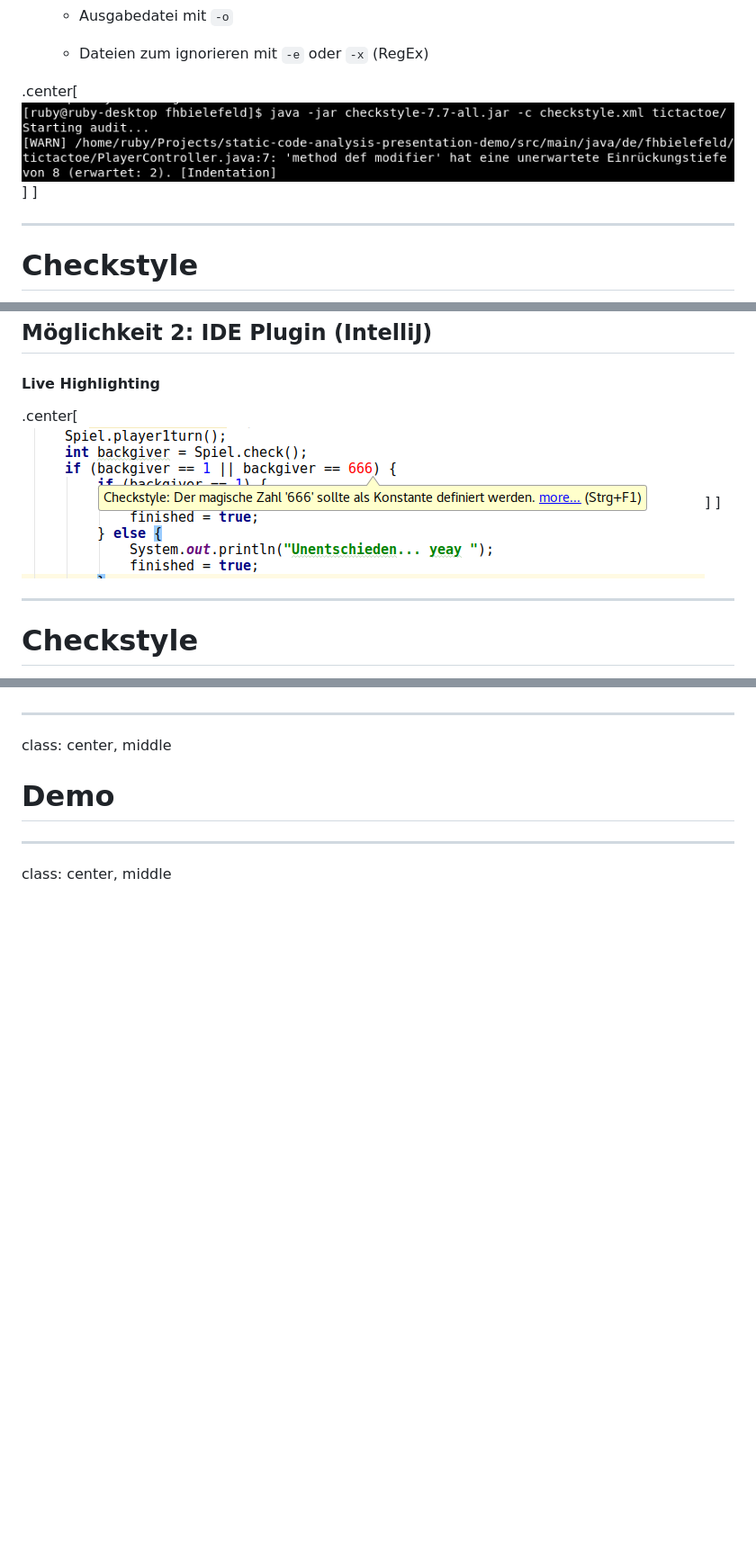
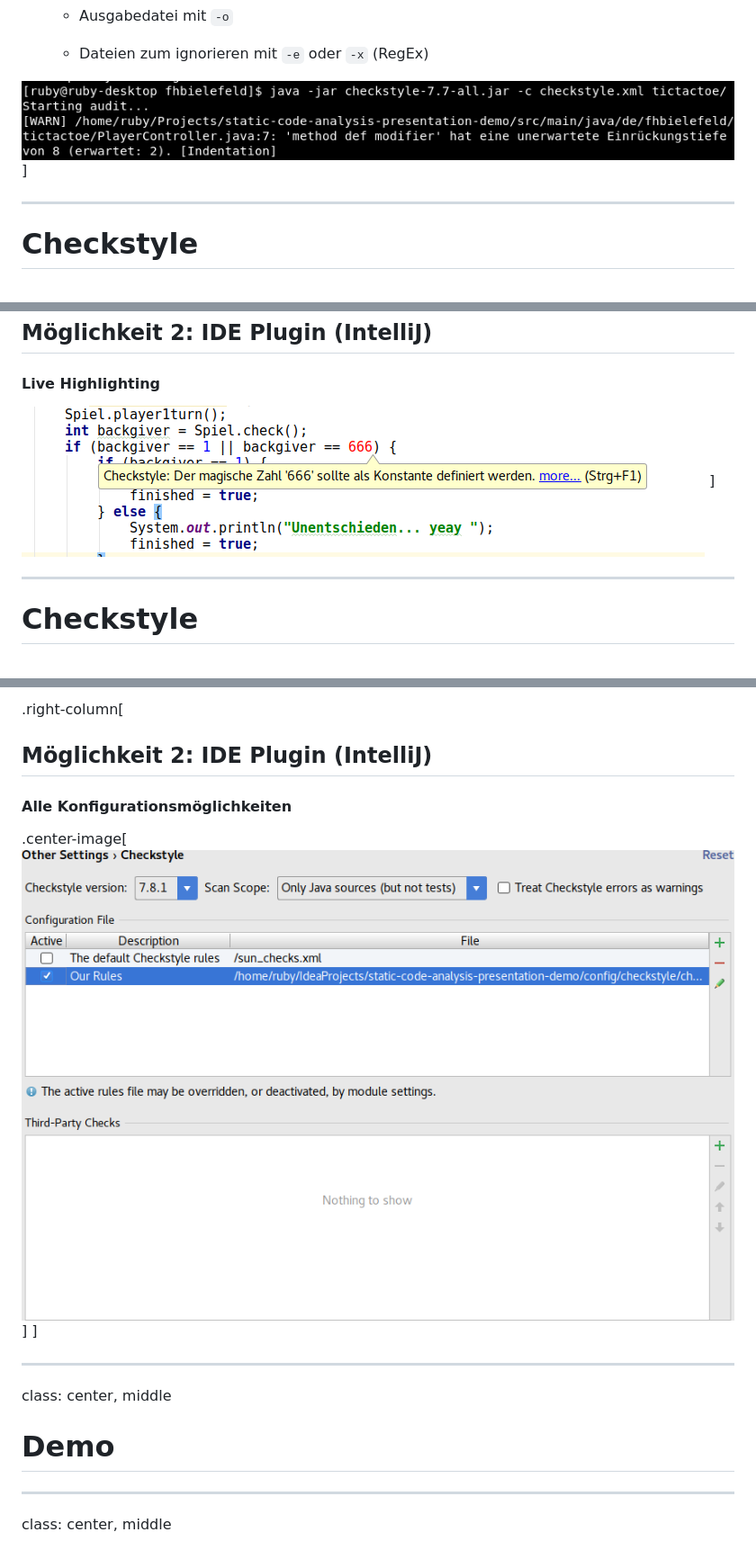
Before and after one commit to rubengees/static-code-analysis-presentation, a Markdown page: presentation.md, 3 parts joined by grey strips. Shown: that part at 90% size. Rendered like a GitHub page; pictures changed too: img/checkstyle-config.png (added); blank space fills up the shorter version.

```diff
--- a/presentation.md
+++ b/presentation.md
@@ -337,7 +337,7 @@ java -jar checkstyle.jar -c checkstyle.xml MyClass.java
 
     - Dateien zum ignorieren mit `-e` oder `-x` (RegEx)
 
-.center[![](img/checkstyle-terminal.png)]
+![](img/checkstyle-terminal.png)
 ]
 
 ---
@@ -356,7 +356,7 @@ java -jar checkstyle.jar -c checkstyle.xml MyClass.java
 
 #### Live Highlighting
 
-.center[![](img/checkstyle-ide-live.png)]
+![](img/checkstyle-ide-live.png)
 ]
 
 ---
@@ -379,3 +411,9 @@ java -jar checkstyle.jar -c checkstyle.xml MyClass.java
+.right-column[
+## Möglichkeit 2: IDE Plugin (IntelliJ)
+
+#### Alle Konfigurationsmöglichkeiten
+
+.center-image[![](img/checkstyle-config.png)]
 ]
 
 ---
```
Also changed, not shown: other parts of presentation.md (+33 -1 lines), img/checkstyle-config-new.png (added), img/checkstyle-ide-manual.png, 1 other file.
